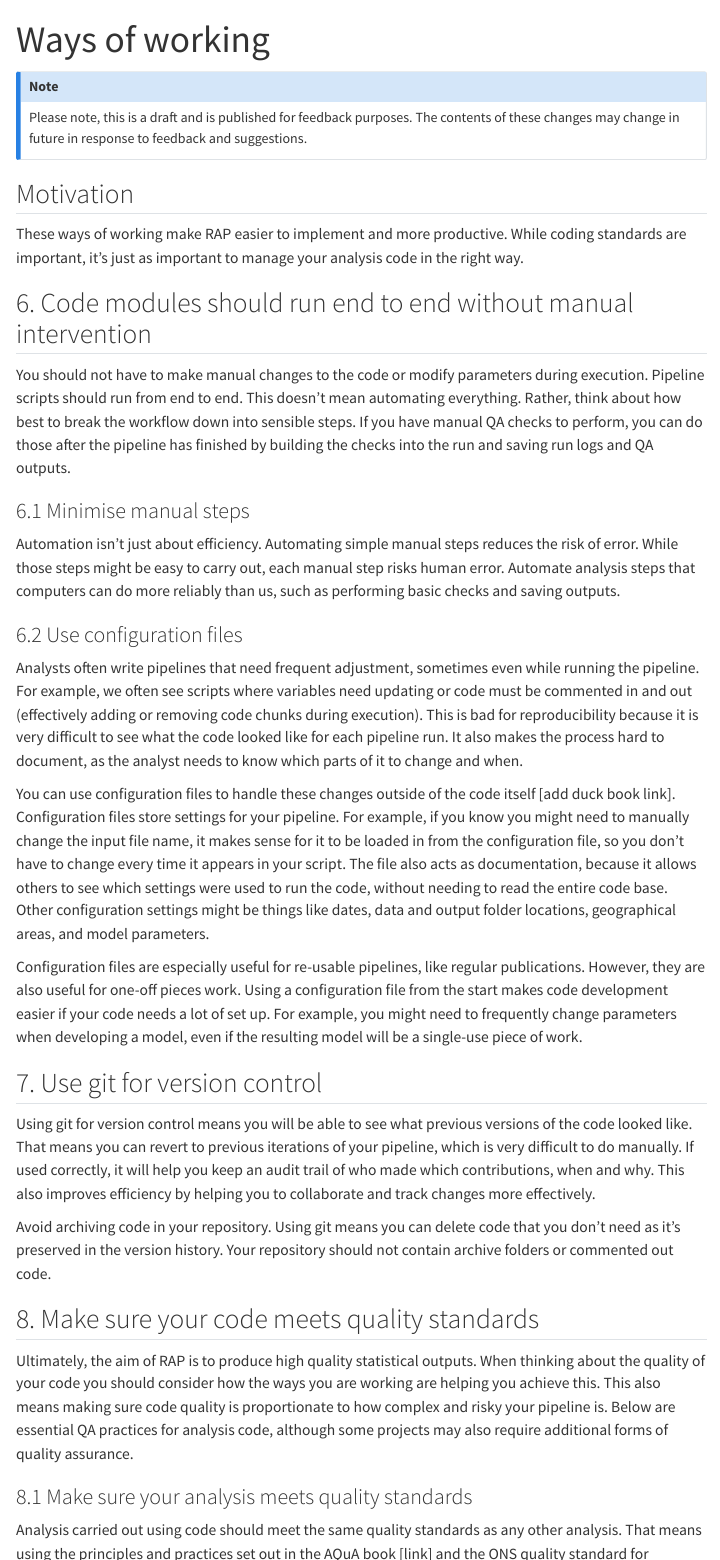
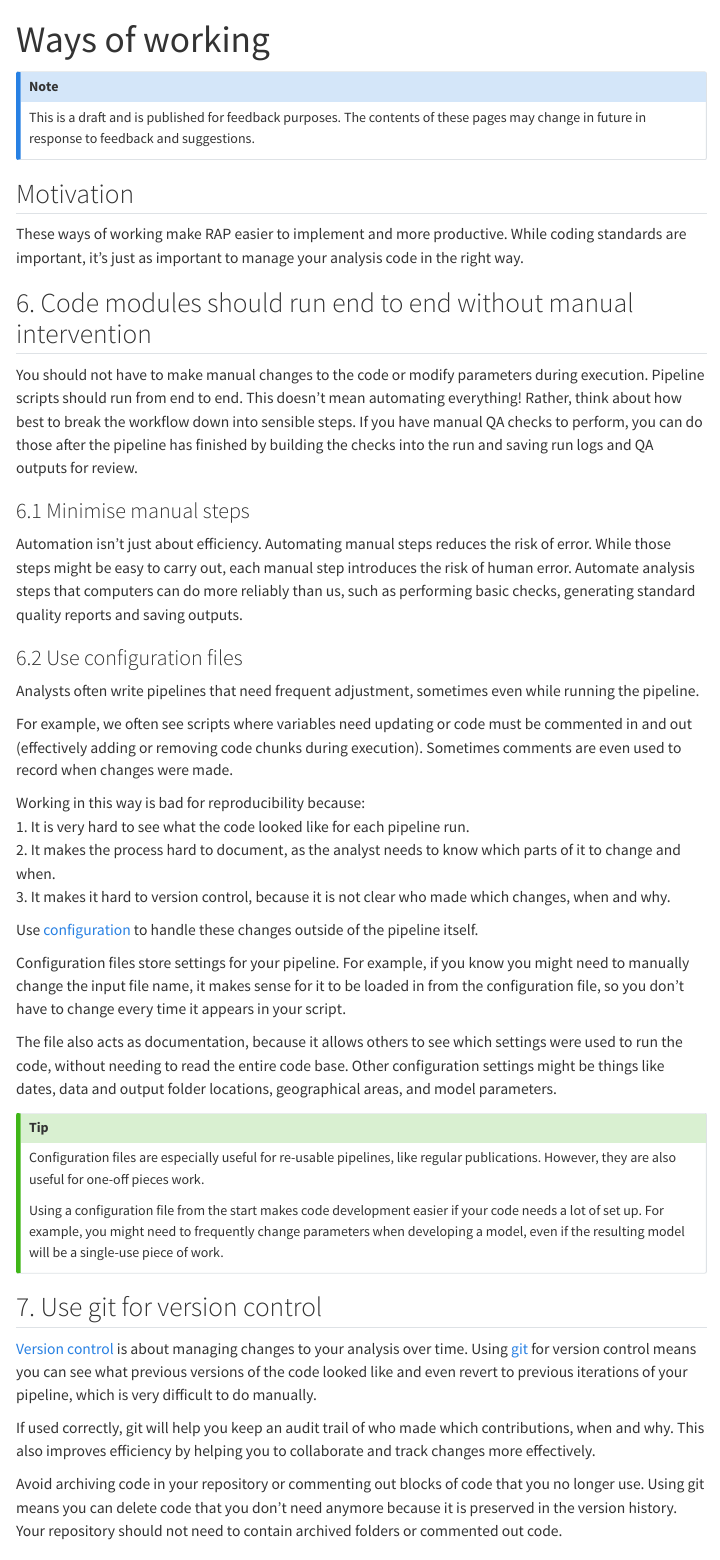
Before and after one commit to best-practice-and-impact/ONS_minimum_RAP, a Quarto document (site/ways_of_working.qmd): the page in a window 1100 px wide, from its top, and a second part further down, joined at a grey line. Rendered offline with R 4.5, knitr and Pandoc in place of Quarto, with nearby package versions; menus at the side of the page are left out.

Commit message:
Added web links and some clarification to ways_of_working.qmd

```diff
--- a/site/ways_of_working.qmd
+++ b/site/ways_of_working.qmd
@@ -3,7 +3,7 @@ title: "Ways of working"
 
 ---
 :::{.callout-note}
-Please note, this is a draft and is published for feedback purposes. The contents of these changes may change in future in response to feedback and suggestions.
+This is a draft and is published for feedback purposes. The contents of these pages may change in future in response to feedback and suggestions.
 :::
 
 ## Motivation
@@ -11,29 +11,48 @@ Please note, this is a draft and is published for feedback purposes. The content
 These ways of working make RAP easier to implement and more productive. While coding standards are important, it’s just as important to manage your analysis code in the right way.
 
 ## 6.	Code modules should run end to end without manual intervention
-You should not have to make manual changes to the code or modify parameters during execution. Pipeline scripts should run from end to end. This doesn’t mean automating everything. Rather, think about how best to break the workflow down into sensible steps. If you have manual QA checks to perform, you can do those after the pipeline has finished by building the checks into the run and saving run logs and QA outputs.
+You should not have to make manual changes to the code or modify parameters during execution. Pipeline scripts should run from end to end. This doesn’t mean automating everything! Rather, think about how best to break the workflow down into sensible steps. If you have manual QA checks to perform, you can do those after the pipeline has finished by building the checks into the run and saving run logs and QA outputs for review.
 
 ### 6.1 Minimise manual steps
-Automation isn’t just about efficiency. Automating simple manual steps reduces the risk of error. While those steps might be easy to carry out, each manual step risks human error. Automate analysis steps that computers can do more reliably than us, such as performing basic checks and saving outputs.
+Automation isn’t just about efficiency. Automating manual steps reduces the risk of error. While those steps might be easy to carry out, each manual step introduces the risk of human error. Automate analysis steps that computers can do more reliably than us, such as performing basic checks, generating standard quality reports and saving outputs.
 
 ### 6.2	Use configuration files
-Analysts often write pipelines that need frequent adjustment, sometimes even while running the pipeline. For example, we often see scripts where variables need updating or code must be commented in and out (effectively adding or removing code chunks during execution). This is bad for reproducibility because it is very difficult to see what the code looked like for each pipeline run. It also makes the process hard to document, as the analyst needs to know which parts of it to change and when.
+Analysts often write pipelines that need frequent adjustment, sometimes even while running the pipeline.
 
-You can use configuration files to handle these changes outside of the code itself [add duck book link]. Configuration files store settings for your pipeline. For example, if you know you might need to manually change the input file name, it makes sense for it to be loaded in from the configuration file, so you don’t have to change every time it appears in your script. The file also acts as documentation, because it allows others to see which settings were used to run the code, without needing to read the entire code base. Other configuration settings might be things like dates, data and output folder locations, geographical areas, and model parameters.
+For example, we often see scripts where variables need updating or code must be commented in and out (effectively adding or removing code chunks during execution). Sometimes comments are even used to record when changes were made.
 
-Configuration files are especially useful for re-usable pipelines, like regular publications. However, they are also useful for one-off pieces work. Using a configuration file from the start makes code development easier if your code needs a lot of set up. For example, you might need to frequently change parameters when developing a model, even if the resulting model will be a single-use piece of work.
+Working in this way is bad for reproducibility because:
+    1. It is very hard to see what the code looked like for each pipeline run.
+    2. It makes the process hard to document, as the analyst needs to know which parts of it to change and when.
+    3. It makes it hard to version control, because it is not clear who made which changes, when and why.
+
+Use [configuration](https://best-practice-and-impact.github.io/qa-of-code-guidance/configuration.html) to handle these changes outside of the pipeline itself.
+
+Configuration files store settings for your pipeline. For example, if you know you might need to manually change the input file name, it makes sense for it to be loaded in from the configuration file, so you don’t have to change every time it appears in your script.
+
+The file also acts as documentation, because it allows others to see which settings were used to run the code, without needing to read the entire code base. Other configuration settings might be things like dates, data and output folder locations, geographical areas, and model parameters.
+
+:::{.callout-tip}
+
+Configuration files are especially useful for re-usable pipelines, like regular publications. However, they are also useful for one-off pieces work.
+
+Using a configuration file from the start makes code development easier if your code needs a lot of set up. For example, you might need to frequently change parameters when developing a model, even if the resulting model will be a single-use piece of work.
+
+:::
 
 ## 7.	Use git for version control
-Using git for version control means you will be able to see what previous versions of the code looked like. That means you can revert to previous iterations of your pipeline, which is very difficult to do manually. If used correctly, it will help you keep an audit trail of who made which contributions, when and why. This also improves efficiency by helping you to collaborate and track changes more effectively.
+[Version control](https://best-practice-and-impact.github.io/qa-of-code-guidance/version_control.html) is about managing changes to your analysis over time. Using [git](https://git-scm.com/) for version control means you can see what previous versions of the code looked like and even revert to previous iterations of your pipeline, which is very difficult to do manually.
 
-Avoid archiving code in your repository. Using git means you can delete code that you don’t need as it’s preserved in the version history. Your repository should not contain archive folders or commented out code.
+If used correctly, git will help you keep an audit trail of who made which contributions, when and why. This also improves efficiency by helping you to collaborate and track changes more effectively.
+
+Avoid archiving code in your repository or commenting out blocks of code that you no longer use. Using git means you can delete code that you don’t need anymore because it is preserved in the version history. Your repository should not need to contain archived folders or commented out code.
 
 ## 8. Make sure your code meets quality standards
 
-Ultimately, the aim of RAP is to produce high quality statistical outputs. When thinking about the quality of your code you should consider how the ways you are working are helping you achieve this. This also means making sure code quality is proportionate to how complex and risky your pipeline is. Below are essential QA practices for analysis code, although some projects may also require additional forms of quality assurance.
+Ultimately, the aim of RAP is to produce high quality statistical outputs. When thinking about the quality of your code you should consider how the ways you work help you to achieve this. This means making sure code quality is proportionate to how complex and risky your pipeline is. Below are the essential quality assurance practices for analysis code. Remember that complex, high risk projects may require extra forms of quality assurance.
 
 ### 8.1 Make sure your analysis meets quality standards
-Analysis carried out using code should meet the same quality standards as any other analysis. That means using the principles and practices set out in the AQuA book [link] and the ONS quality standard for analysis[link].
+Analysis carried out using code should meet the same quality standards as any other analysis. That means using the principles and practices set out in the [AQuA Book]https://www.gov.uk/government/publications/the-aqua-book-guidance-on-producing-quality-analysis-for-government) and the [ONS quality standard for analysis](https://officenationalstatistics.sharepoint.com/sites/onswiki/SitePages/Quality_Standards.aspx).
 
 ### 8.2 Review all code as you go
 Aim to review your entire code base at least once. Do this as you develop the code rather than at the end. If possible, code should be reviewed by someone who didn’t write it. Consider the quality of the code as well as whether it’s doing what it’s supposed to. [link to code review templates?]. In other words, use code reviews to make sure your code is readable, reproducible and well documented as well as whether it works.
```
